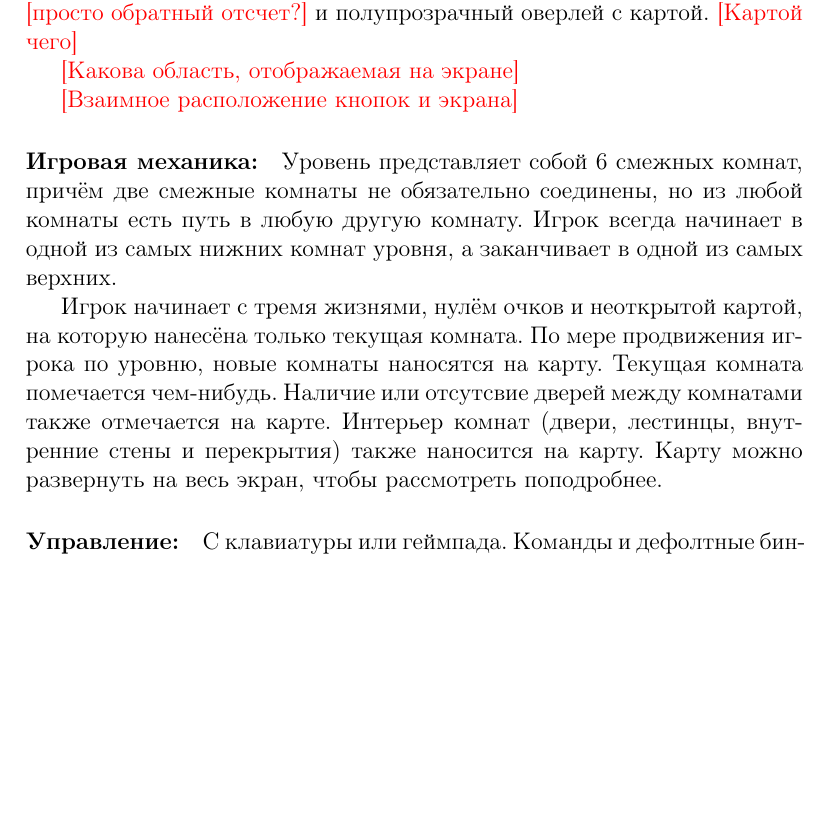
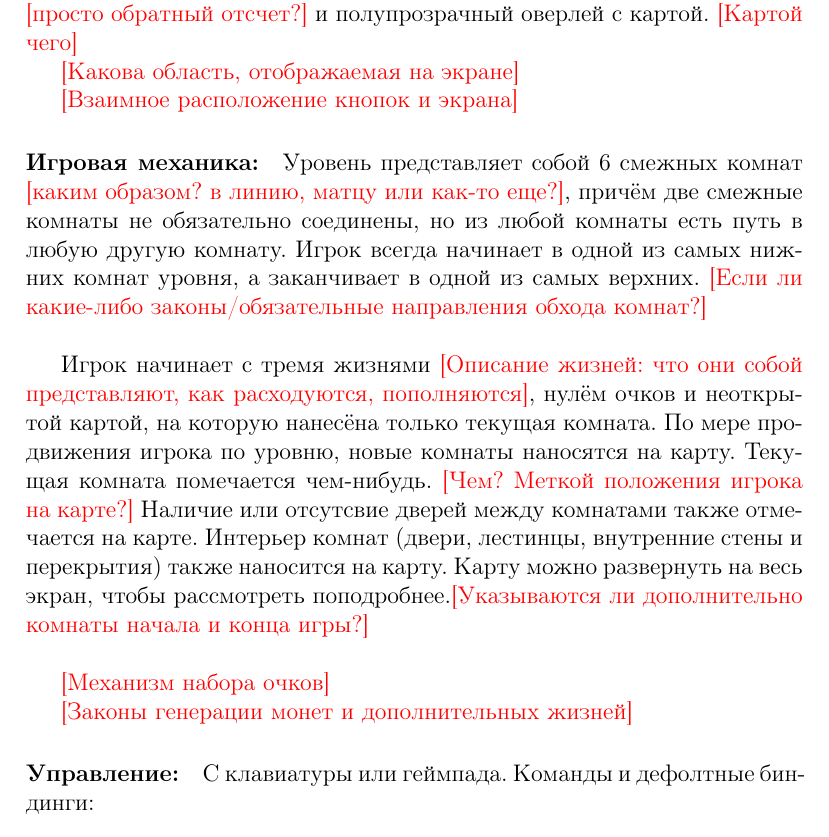
Before and after one commit to alex-eg/ladders, a LaTeX document (ladder-notes.tex): part of page 2 of 4, cut so that both start at the same text, the shorter picture padded with empty space. Compiled offline with pdfLaTeX.

Commit message:
Add game mechanic questions

```diff
--- a/ladder-notes.tex
+++ b/ladder-notes.tex
@@ -61,9 +61,16 @@
 {\color{red} [Взаимное расположение кнопок и экрана]}
 
 \paragraph{Игровая механика:}
-Уровень представляет собой 6 смежных комнат, причём две смежные комнаты не обязательно соединены, но из любой комнаты есть путь в любую другую комнату. Игрок всегда начинает в одной из самых нижних комнат уровня, а заканчивает в одной из самых верхних.
+Уровень представляет собой 6 смежных комнат {\color{red} [каким образом? в линию, матцу или как-то еще?]}, причём две смежные комнаты не обязательно соединены, но из любой комнаты есть путь в любую другую комнату. Игрок всегда начинает в одной из самых нижних комнат уровня, а заканчивает в одной из самых верхних.
+{\color{red} [Если ли какие-либо законы/обязательные направления обхода комнат?]}\\
 
-Игрок начинает с тремя жизнями, нулём очков и неоткрытой картой, на которую нанесёна только текущая комната. По мере продвижения игрока по уровню, новые комнаты наносятся на карту. Текущая комната помечается чем-нибудь. Наличие или отсутсвие дверей между комнатами также отмечается на карте. Интерьер комнат (двери, лестинцы, внутренние стены и перекрытия) также наносится на карту. Карту можно развернуть на весь экран, чтобы рассмотреть поподробнее.
+Игрок начинает с тремя жизнями {\color{red} [Описание жизней: что они собой представляют, как расходуются, пополняются]}, нулём очков и неоткрытой картой, на которую нанесёна только текущая комната. По мере продвижения игрока по уровню, новые комнаты наносятся на карту. Текущая комната помечается чем-нибудь. {\color{red} [Чем? Меткой положения игрока на карте?]} Наличие или отсутсвие дверей между комнатами также отмечается на карте. Интерьер комнат (двери, лестинцы, внутренние стены и перекрытия) также наносится на карту. Карту можно развернуть на весь экран, чтобы рассмотреть поподробнее.{\color{red} [Указываются ли дополнительно комнаты начала и конца игры?]}\\
+
+{\color{red} [Механизм набора очков]}
+
+{\color{red} [Законы генерации монет и дополнительных жизней]}
+
+
 \paragraph{Управление:}
 С клавиатуры или геймпада.
 Команды и дефолтные биндинги:
```
Also changed, not shown: ladder-notes.tex (7 more changed lines).
